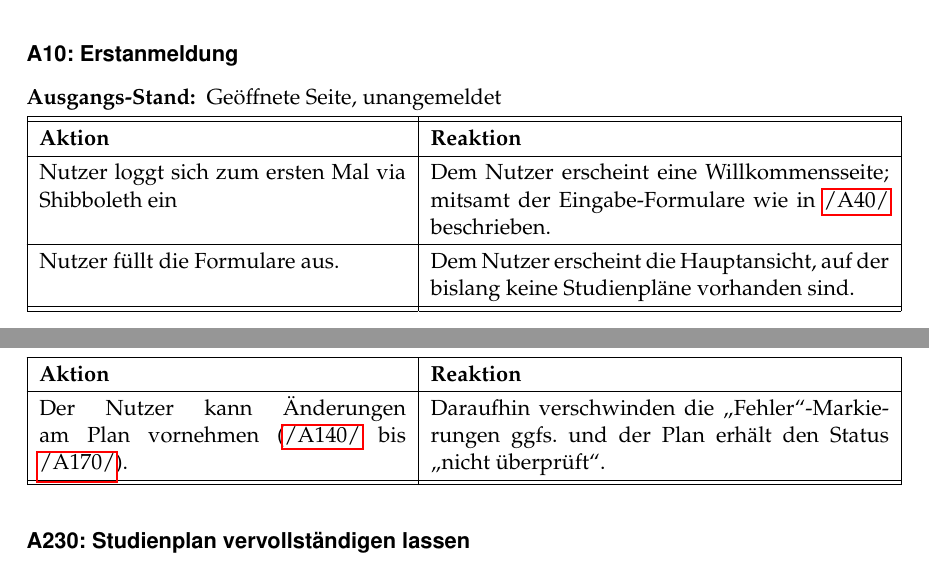
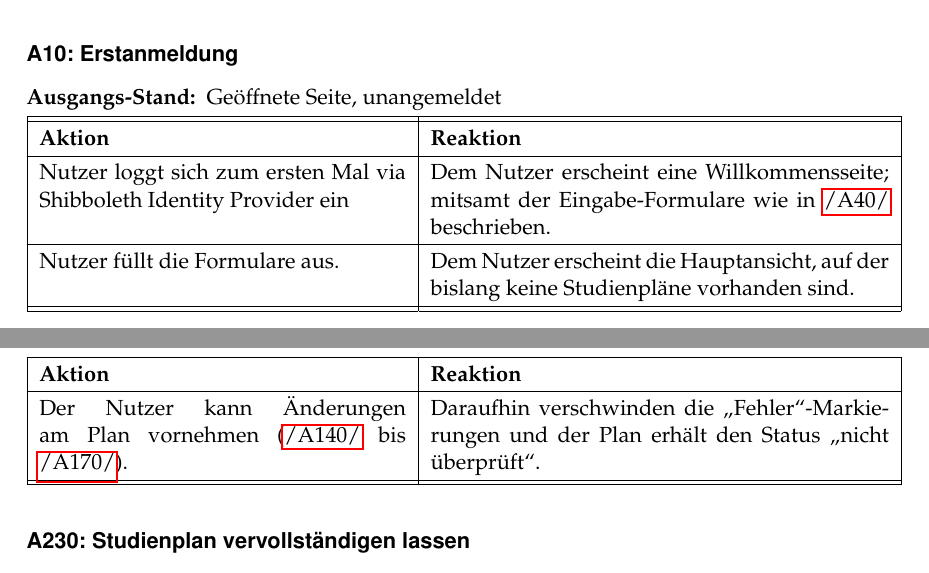
Before and after one commit to PSE-WS1617-IPD-Workflow/PSE_WS1617_IPD_Boehm_Studienplan, a LaTeX document (Pflichtenheft/Pflichtenheft/Pflichtenheft.tex, which reads Pflichtenheft/Pflichtenheft/content/global_usecases.tex): two parts of pages 13 and 22 of 36, joined at a grey line, cut so that both start at the same text. Compiled offline with pdfLaTeX.

Commit message:
Minor changes

```diff
--- a/Pflichtenheft/Pflichtenheft/content/global_usecases.tex
+++ b/Pflichtenheft/Pflichtenheft/content/global_usecases.tex
@@ -169,7 +169,7 @@ Folgende Funktionssequenzen müssen überprüft werden:
 
 \begin{usecase}{\lA{10}: Erstanmeldung}
 	{Geöffnete Seite, unangemeldet}
-	Nutzer loggt sich zum ersten Mal via Shibboleth ein
+	Nutzer loggt sich zum ersten Mal via Shibboleth Identity Provider ein
 	& Dem Nutzer erscheint eine Willkommensseite; mitsamt der Eingabe"=Formulare wie in \refA{40} beschrieben.\\
 	\hline
 	Nutzer füllt die Formulare aus.
@@ -396,7 +396,7 @@ Folgende Funktionssequenzen müssen überprüft werden:
 	& Daraufhin erscheint ein Tooltip, das den jeweiligen Konflikt erklärt. \\
 	\hline
 	Der Nutzer kann Änderungen am Plan vornehmen (\refA{140} bis \refA{170}).
-	& Daraufhin verschwinden die „Fehler“"=Markierungen ggfs. und der Plan erhält den Status „nicht überprüft“.
+	& Daraufhin verschwinden die „Fehler“"=Markierungen und der Plan erhält den Status „nicht überprüft“.
 \end{usecase}
 
 \begin{usecase}{\lA{230}: Studienplan vervollständigen lassen}
```
Also changed, not shown: Pflichtenheft/Pflichtenheft/content/global_usecases.tex (2 more changed lines).
